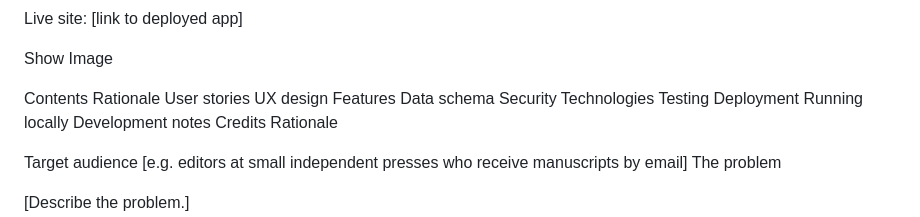
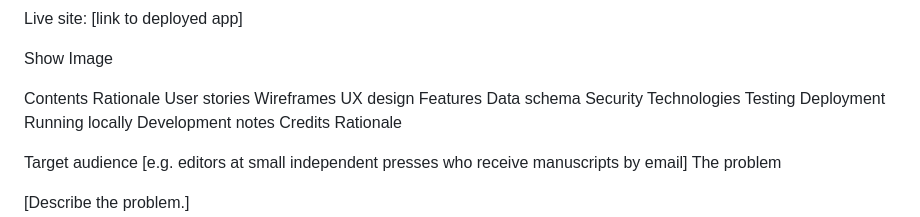
Before and after one commit to zsheerani1/PressDesk, a Markdown page: README.md, the part around the change. GitHub-like rendering.

Commit message:
Add Wireframes section to README

```diff
--- a/README.md
+++ b/README.md
@@ -9,6 +9,7 @@ Show Image
 Contents
 Rationale
 User stories
+Wireframes
 UX design
 Features
 Data schema
```
